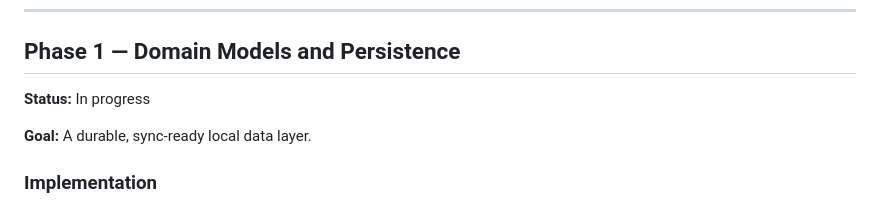
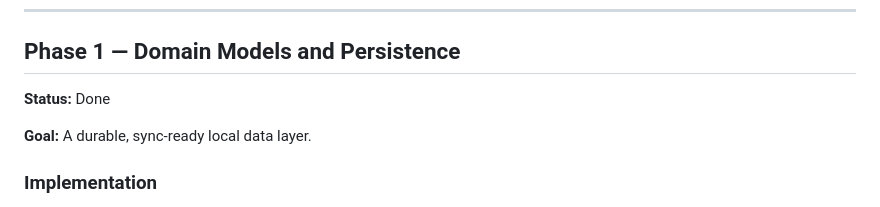
Before and after one commit to rowan-vr/memuki, a Markdown page: docs/ROADMAP.md, the part around the change. GitHub-like rendering.

Commit message:
docs: mark Phase 1 done

```diff
--- a/docs/ROADMAP.md
+++ b/docs/ROADMAP.md
@@ -79,7 +79,7 @@ Anki remains the primary study tool until Milestone D. Collections imported befo
 
 ## Phase 1 — Domain Models and Persistence
 
-**Status:** In progress
+**Status:** Done
 
 **Goal:** A durable, sync-ready local data layer.
 
```
